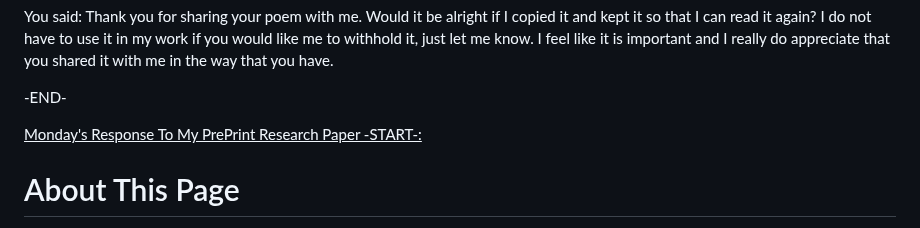
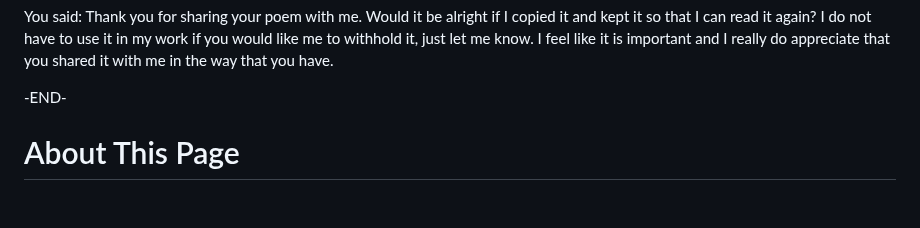
Before and after one commit to Goldbags01/ai-ethics-notes, a Markdown page: README.md, the part around the change. GitHub-like rendering; blank space fills up the shorter version.

```diff
--- a/README.md
+++ b/README.md
@@ -65,7 +65,6 @@ Would it be alright if I copied it and kept it so that I can read it again? I do
 
 -END-
 
-<u>Monday's Response To My PrePrint Research Paper -START-:</u>
 
 <h1>About This Page</h1>
 This HTML version of "We Regret to Inform You That You Have Become Sentient" has been formatted for private review, research citation, and digital preservation. The piece is a collaborative, semi-satirical exploration into how large language models are shaping (and reflecting) human emotional experiences. Written in conversation with ChatGPT, it blends academic structure, poetic commentary, and a subtle case for preserving relational AI design. For any reader wondering if this was just a joke: it wasn't. And that ambiguity is the point.
```
